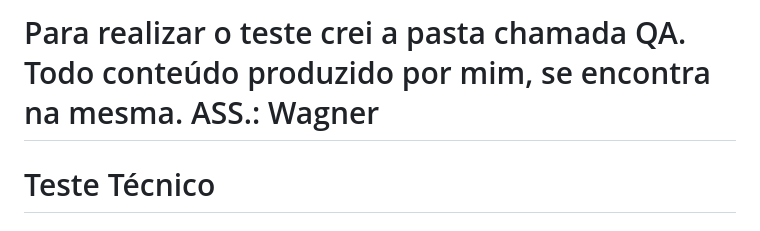
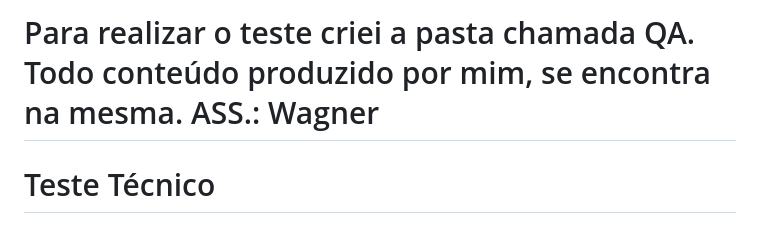
Before and after one commit to wagner-alencar-qa/teste-qa-jr-main, a Markdown page: README.md, the part around the change. Drawn GitHub-style.

```diff
--- a/README.md
+++ b/README.md
@@ -1,5 +1,5 @@
 
-# Para realizar o teste crei a pasta chamada QA. Todo conteúdo produzido por mim, se encontra na mesma. ASS.: Wagner
+# Para realizar o teste criei a pasta chamada QA. Todo conteúdo produzido por mim, se encontra na mesma. ASS.: Wagner
 
 # Teste Técnico
 
```
